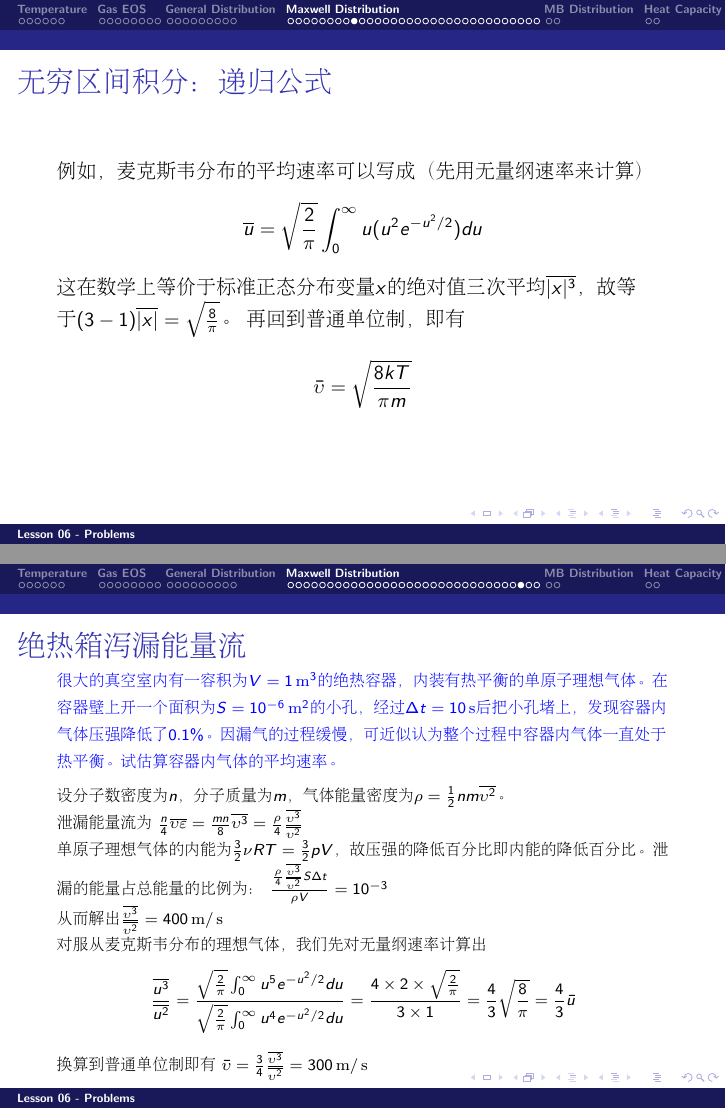
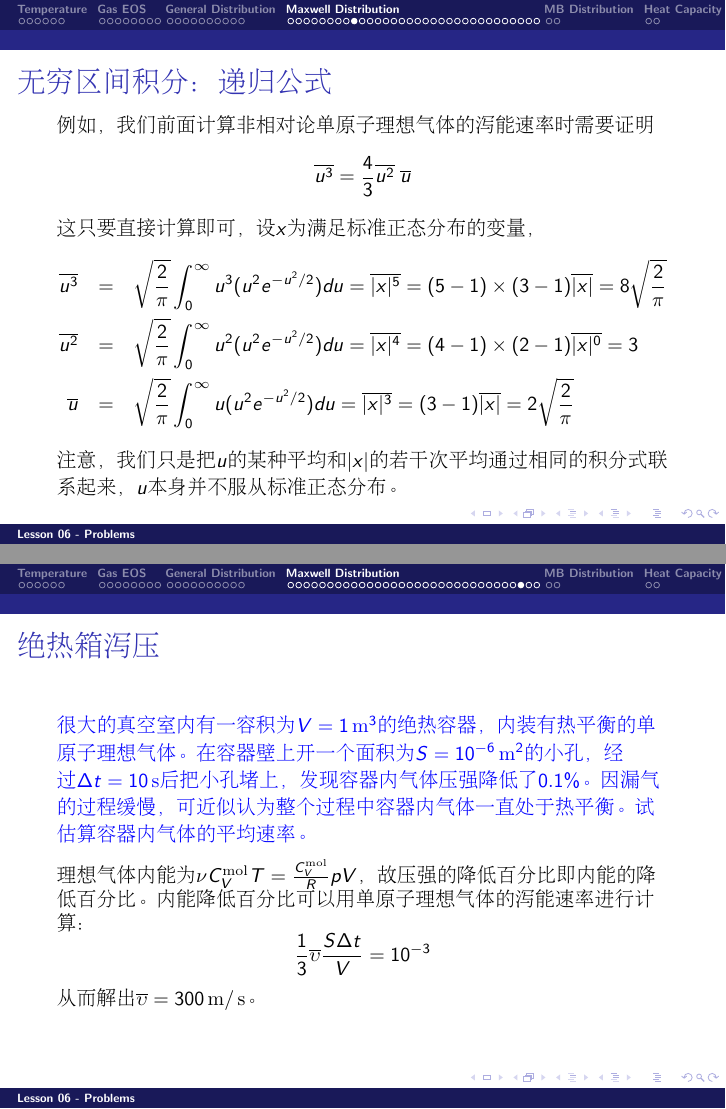
Before and after one commit to zqhuang/SYSU_TD, LaTeX slides (tex/Lecture06_Problems.tex): pages 33 and 54 of 60 before the commit and pages 34 and 55 of 61 after it, joined at a grey line. Compiled offline with pdfLaTeX.

Commit message:
update L6

```diff
--- a/tex/Lecture06_Problems.tex
+++ b/tex/Lecture06_Problems.tex
@@ -672,11 +702,15 @@ $$\overline{|x|^n} = \frac{1}{\sqrt{2\pi}}\int_{-\infty}^\infty|x|^ne^{-x^2/2}dx
 \chtitle{无穷区间积分：递归公式}
 \bch
 {\small
-例如，麦克斯韦分布的平均速率可以写成（先用无量纲速率来计算）
-$$\overline{u} = \sqrt{\frac{2}{\pi}} \int_0^\infty  u (u^2 e^{-u^2/2}) du $$
-这在数学上等价于标准正态分布变量$x$的绝对值三次平均$\overline{|x|^3}$，故等于$ (3-1)\overline{|x|} = \sqrt{\frac{8}{\pi}}$。
-再回到普通单位制，即有
-$$\bar{\upsilon} =  \sqrt{\frac{8kT}{\pi m}} $$
+例如，我们前面计算非相对论单原子理想气体的泻能速率时需要证明
+$$\overline{u^3} = \frac{4}{3}\overline{u^2}\;\overline{u}$$
+这只要直接计算即可，设$x$为满足标准正态分布的变量，
+\bea
+\overline{u^3} &=& \sqrt{\frac{2}{\pi}} \int_0^\infty  u^3 (u^2 e^{-u^2/2}) du =\overline{|x|^5}= (5-1)\times (3-1) \overline{|x|} = 8\sqrt{\frac{2}{\pi}} \newl
+\overline{u^2} &=& \sqrt{\frac{2}{\pi}} \int_0^\infty  u^2 (u^2 e^{-u^2/2}) du =\overline{|x|^4}= (4-1)\times (2-1) \overline{|x|^0} = 3 \newl
+\overline{u}   &=& \sqrt{\frac{2}{\pi}} \int_0^\infty  u   (u^2 e^{-u^2/2}) du =\overline{|x|^3}= (3-1)\overline{|x|} = 2\sqrt{\frac{2}{\pi}}
+\eea
+注意，我们只是把$u$的某种平均和$|x|$的若干次平均通过相同的积分式联系起来，$u$本身并不服从标准正态分布。
 }
 \ech
 \end{frame}
@@ -1038,42 +1072,19 @@ $$ n = \frac{\ln \frac{\frac{0.99}{0.01}}{\frac{0.007}{0.993}}}{\ln 1.0042888} =
 
 
 \begin{frame}
-\chtitle{绝热箱泻漏能量流}
+\chtitle{绝热箱泻压}
 \bch
-{\blue \scriptsize 很大的真空室内有一容积为$V=1\SIm^3$的绝热容器，内装有热平衡的单原子理想气体。在容器壁上开一个面积为$S=10^{-6}\SIm^2$的小孔，经过$\Delta t = 10\SIs$后把小孔堵上，发现容器内气体压强降低了$0.1\%$。因漏气的过程缓慢，可近似认为整个过程中容器内气体一直处于热平衡。试估算容器内气体的平均速率。}
+{\blue \small 很大的真空室内有一容积为$V=1\SIm^3$的绝热容器，内装有热平衡的单原子理想气体。在容器壁上开一个面积为$S=10^{-6}\SIm^2$的小孔，经过$\Delta t = 10\SIs$后把小孔堵上，发现容器内气体压强降低了$0.1\%$。因漏气的过程缓慢，可近似认为整个过程中容器内气体一直处于热平衡。试估算容器内气体的平均速率。}
 
 \skipline
 
-{\scriptsize
-设分子数密度为$n$，分子质量为$m$，气体能量密度为$\rho = \frac{1}{2}nm\overline{\upsilon^2}$。
+{\small
 
-泄漏能量流为
-$\frac{n}{4}\overline{\upsilon\varepsilon} = \frac{mn}{8}\overline{\upsilon^3} = \frac{\rho}{4}\frac{\overline{\upsilon^3}}{\overline{\upsilon^2}}$
+理想气体内能为$\nu C_V^{\rm mol} T = \frac{C_V^{\rm mol}}{R} pV$，故压强的降低百分比即内能的降低百分比。内能降低百分比可以用单原子理想气体的泻能速率进行计算：
+$$\frac{1}{3}\overline{\upsilon} \frac{S\Delta t}{V} = 10^{-3}$$
 
-单原子理想气体的内能为$\frac{3}{2}\nu RT = \frac{3}{2}pV$，故压强的降低百分比即内能的降低百分比。泄漏的能量占总能量的比例为：
-$\frac{ \frac{\rho}{4}\frac{\overline{\upsilon^3}}{\overline{\upsilon^2}} S\Delta t}{\rho V} = 10^{-3}$
-
-从而解出$\frac{\overline{\upsilon^3}}{\overline{\upsilon^2}} = 400\SIm/\SIs$
-
-对服从麦克斯韦分布的理想气体，我们先对无量纲速率计算出
-$$\frac{\overline{u^3}}{\overline{u^2}} = \frac{\sqrt{\frac{2}{\pi}}\int_0^\infty u^5e^{-u^2/2}du}{\sqrt{\frac{2}{\pi}}\int_0^\infty u^4e^{-u^2/2}du} = \frac{4\times 2\times\sqrt{\frac{2}{\pi}}}{3\times 1} = \frac{4}{3} \sqrt{\frac{8}{\pi}} = \frac{4}{3}\bar{u}$$
-
-换算到普通单位制即有 $\bar{\upsilon} =\frac{3}{4} \frac{\overline{\upsilon^3}}{\overline{\upsilon^2}} = 300\SIm/\SIs $
+从而解出$\overline{\upsilon} = 300\SIm/\SIs$。
 }
-\ech
-\end{frame}
-
-\begin{frame}
-\chtitle{绝热箱泻漏能量流总结}
-\bch
-如果把绝热箱泄漏气体当作准静态过程，则单位时间气体分子数降低百分比为$\frac{S}{4V}\bar{\upsilon }$，压强（或者内能）降低百分比为$\frac{S}{3V}\bar{\upsilon }$，从而可推算出温度降低百分比为
-$\frac{S}{12V}\bar{\upsilon }$，平均速率降低百分比为$\frac{S}{24V}\bar{\upsilon }$。
-
-对平均速率$\bar{\upsilon}$我们不难写出它的演化方程：
-$$\frac{d \bar{\upsilon}}{dt} =  -\frac{S}{24V}\bar{\upsilon}^2 $$
-即
-$$\Delta\left(\frac{1}{\bar{\upsilon}}\right) =  \frac{S \Delta t}{24 V} $$
-
 \ech
 \end{frame}
 
```
Also changed, not shown: Lecture06_Problems.pdf, tex/Lecture06_Problems.tex (49 more changed lines).
